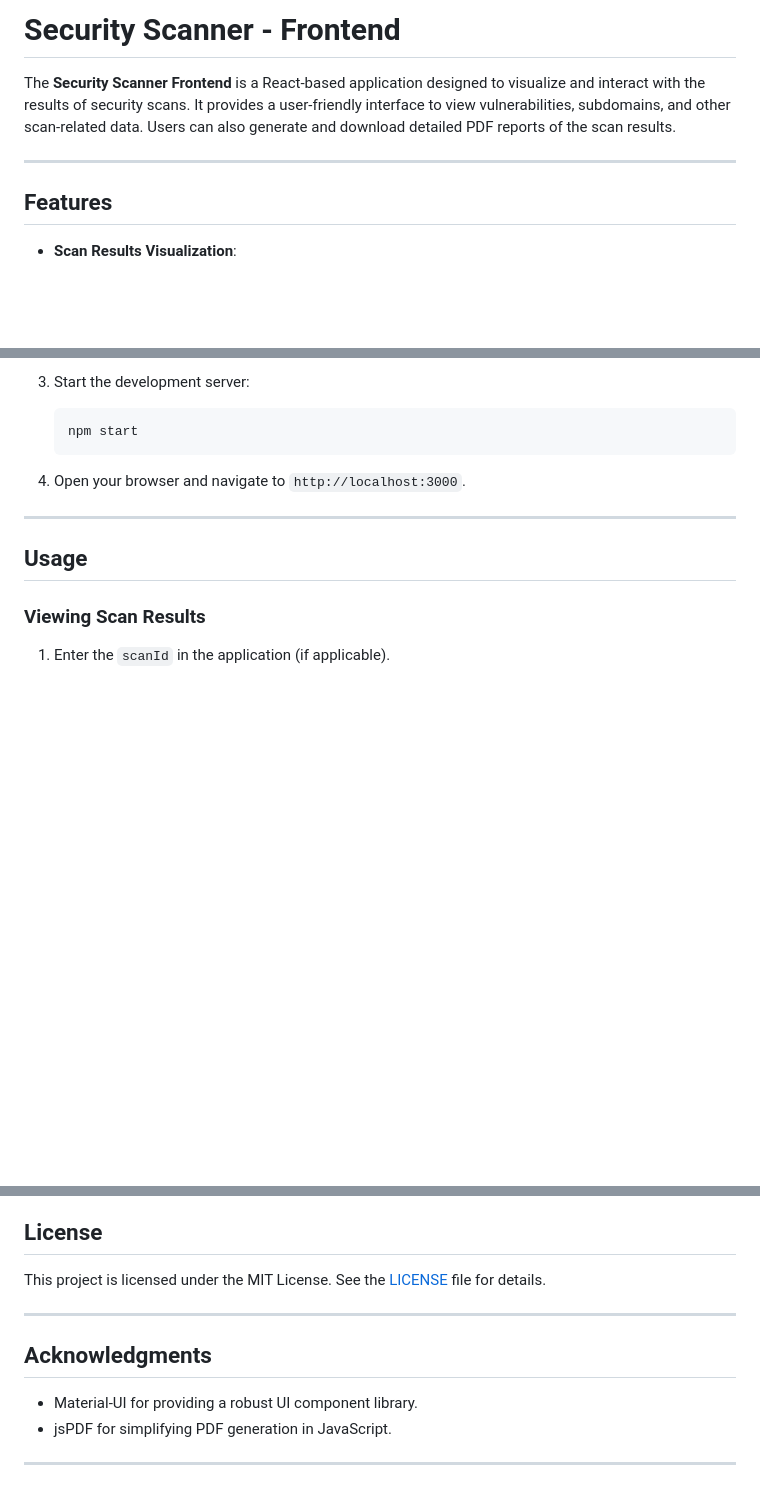
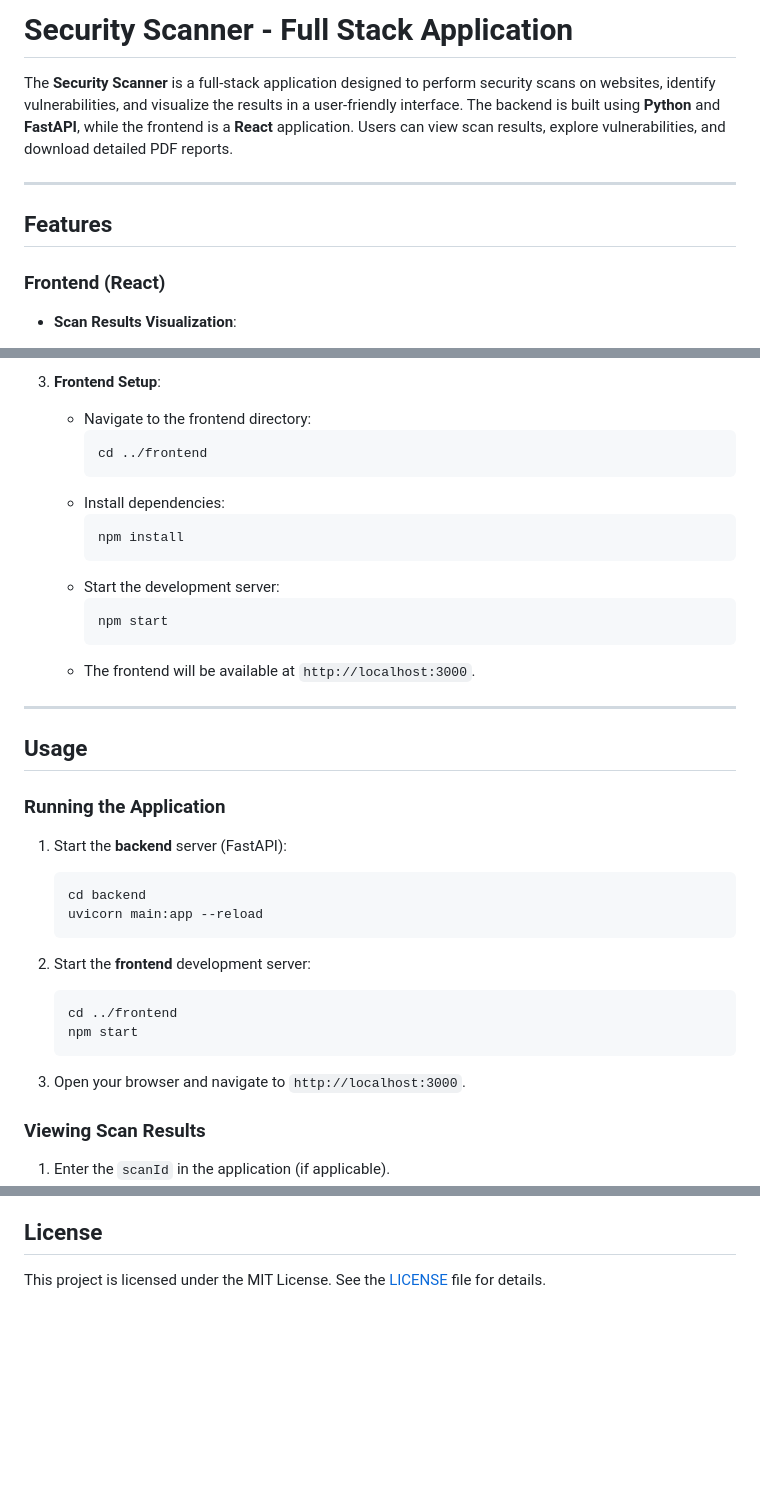
Before and after one commit to daxy2004/HAL-VulnHunter-Trident, a Markdown page: README.md, 3 parts joined by grey strips. Drawn GitHub-style; blank space fills up the shorter version.

````diff
--- a/README.md
+++ b/README.md
@@ -1,11 +1,12 @@
-# Security Scanner - Frontend
+# Security Scanner - Full Stack Application
 
-The **Security Scanner Frontend** is a React-based application designed to visualize and interact with the results of security scans. It provides a user-friendly interface to view vulnerabilities, subdomains, and other scan-related data. Users can also generate and download detailed PDF reports of the scan results.
+The **Security Scanner** is a full-stack application designed to perform security scans on websites, identify vulnerabilities, and visualize the results in a user-friendly interface. The backend is built using **Python** and **FastAPI**, while the frontend is a **React** application. Users can view scan results, explore vulnerabilities, and download detailed PDF reports.
 
 ---
 
 ## Features
 
+### Frontend (React)
 - **Scan Results Visualization**:
   - View detailed information about vulnerabilities, including severity, location, and recommendations.
   - Expandable vulnerability details with descriptions and proof of concept (if available).
@@ -60,14 +100,38 @@ The **Security Scanner Frontend** is a React-based application designed to visua
 
-3. Start the development server:
-   ```bash
-   npm start
-   ```
-
-4. Open your browser and navigate to `http://localhost:3000`.
+3. **Frontend Setup**:
+   - Navigate to the frontend directory:
+     ```bash
+     cd ../frontend
+     ```
+   - Install dependencies:
+     ```bash
+     npm install
+     ```
+   - Start the development server:
+     ```bash
+     npm start
+     ```
+   - The frontend will be available at `http://localhost:3000`.
 
 ---
 
 ## Usage
+
+### Running the Application
+
+1. Start the **backend** server (FastAPI):
+   ```bash
+   cd backend
+   uvicorn main:app --reload
+   ```
+
+2. Start the **frontend** development server:
+   ```bash
+   cd ../frontend
+   npm start
+   ```
+
+3. Open your browser and navigate to `http://localhost:3000`.
 
 ### Viewing Scan Results
 
@@ -177,12 +252,3 @@ Contributions are welcome! Please follow these steps:
 ## License
 
 This project is licensed under the MIT License. See the [LICENSE](LICENSE) file for details.
-
----
-
-## Acknowledgments
-
-- Material-UI for providing a robust UI component library.
-- jsPDF for simplifying PDF generation in JavaScript.
-
----
````
Also changed, not shown: other parts of README.md (+114 -64 lines).
